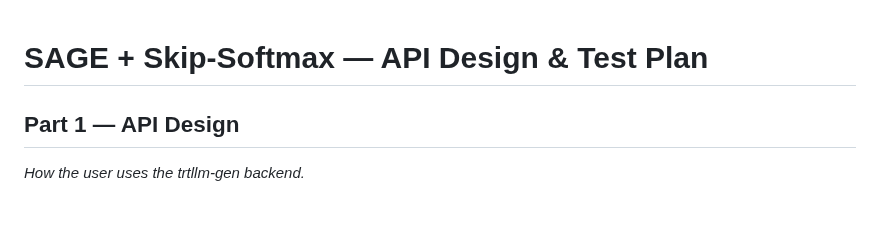
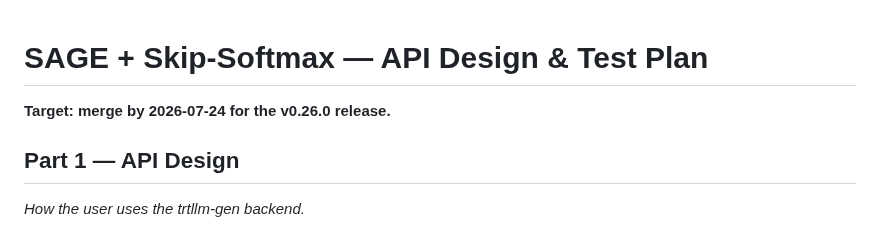
Before and after one commit to lishunyang12/vllm-omni-model-rankings, a Markdown page: scripts/skip_softmax_test_results.md, the part around the change. GitHub-like rendering.

Commit message:
docs: add merge target (2026-07-24, v0.26.0)

```diff
--- a/scripts/skip_softmax_test_results.md
+++ b/scripts/skip_softmax_test_results.md
@@ -1,4 +1,6 @@
 # SAGE + Skip-Softmax — API Design & Test Plan
+
+**Target: merge by 2026-07-24 for the v0.26.0 release.**
 
 ## Part 1 — API Design
 
```
